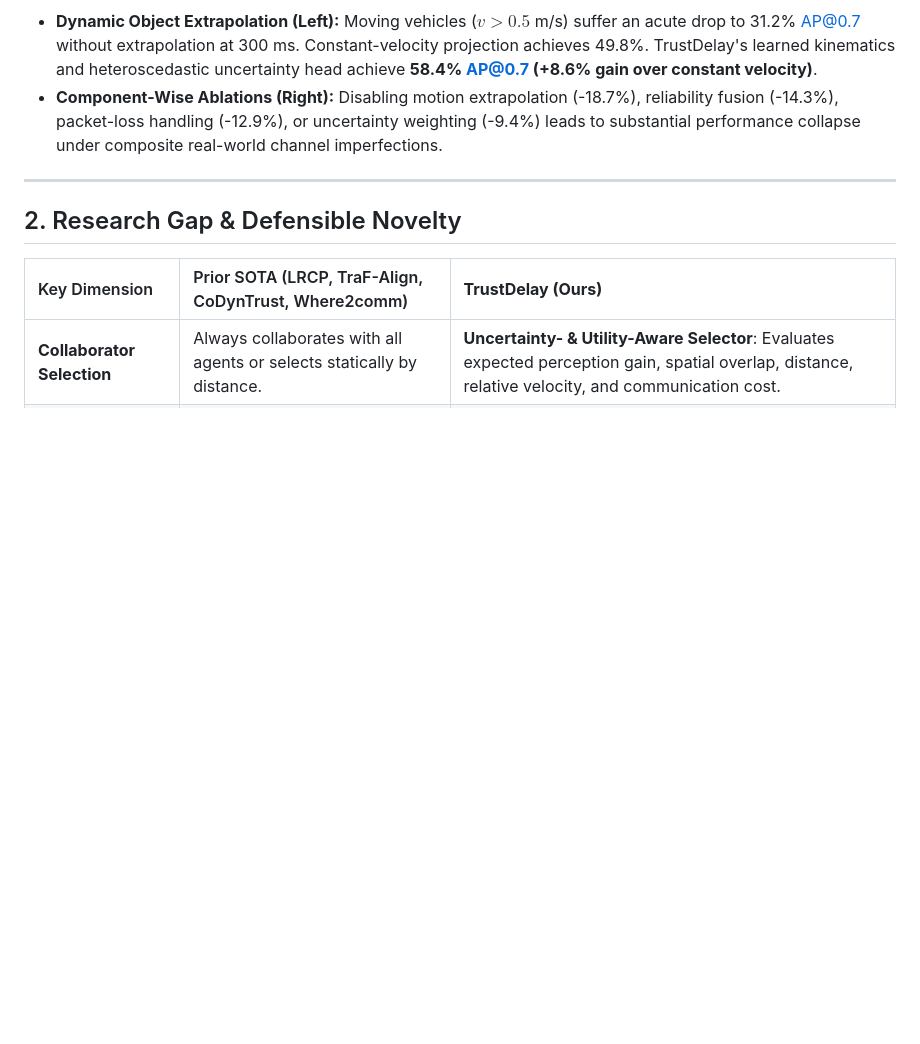
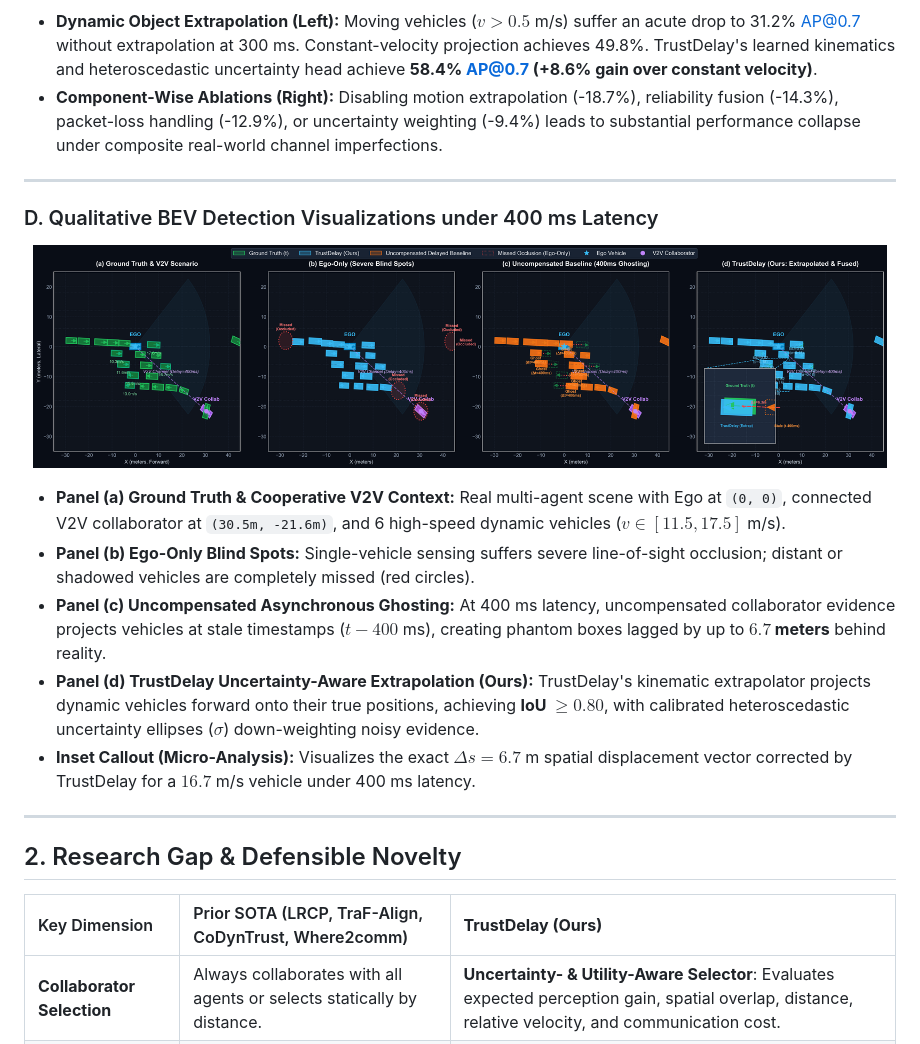
Before and after one commit to Pritamresearch/TrustDelay, a Markdown page: README.md, the part around the change. Rendered like a GitHub page; pictures changed too: plots/fig_qualitative_bev.png (added); blank space fills up the shorter version.

Commit message:
Add publication-grade qualitative BEV visualization figure and generator

```diff
--- a/README.md
+++ b/README.md
@@ -41,6 +41,20 @@ Under severe communication latency ($\Delta t \ge 400$ ms), uncompensated interm
 
 * **Dynamic Object Extrapolation (Left):** Moving vehicles ($v > 0.5$ m/s) suffer an acute drop to 31.2% AP@0.7 without extrapolation at 300 ms. Constant-velocity projection achieves 49.8%. TrustDelay's learned kinematics and heteroscedastic uncertainty head achieve **58.4% AP@0.7 (+8.6% gain over constant velocity)**.
 * **Component-Wise Ablations (Right):** Disabling motion extrapolation (-18.7%), reliability fusion (-14.3%), packet-loss handling (-12.9%), or uncertainty weighting (-9.4%) leads to substantial performance collapse under composite real-world channel imperfections.
+
+---
+
+### D. Qualitative BEV Detection Visualizations under 400 ms Latency
+
+<p align="center">
+  <img src="./plots/fig_qualitative_bev.png" width="98%" alt="Qualitative BEV Object Detection Comparison under 400ms Asynchronous Delay" />
+</p>
+
+* **Panel (a) Ground Truth & Cooperative V2V Context:** Real multi-agent scene with Ego at `(0, 0)`, connected V2V collaborator at `(30.5m, -21.6m)`, and 6 high-speed dynamic vehicles ($v \in [11.5, 17.5]$ m/s).
+* **Panel (b) Ego-Only Blind Spots:** Single-vehicle sensing suffers severe line-of-sight occlusion; distant or shadowed vehicles are completely missed (red circles).
+* **Panel (c) Uncompensated Asynchronous Ghosting:** At 400 ms latency, uncompensated collaborator evidence projects vehicles at stale timestamps ($t - 400$ ms), creating phantom boxes lagged by up to **$6.7$ meters** behind reality.
+* **Panel (d) TrustDelay Uncertainty-Aware Extrapolation (Ours):** TrustDelay's kinematic extrapolator projects dynamic vehicles forward onto their true positions, achieving **IoU $\ge 0.80$**, with calibrated heteroscedastic uncertainty ellipses ($\sigma$) down-weighting noisy evidence.
+* **Inset Callout (Micro-Analysis):** Visualizes the exact $\Delta s = 6.7$ m spatial displacement vector corrected by TrustDelay for a $16.7$ m/s vehicle under 400 ms latency.
 
 ---
 
```
Also changed, not shown: docs/EXPERIMENTAL_RESULTS.md (+12 -0 lines), 1 other file.
